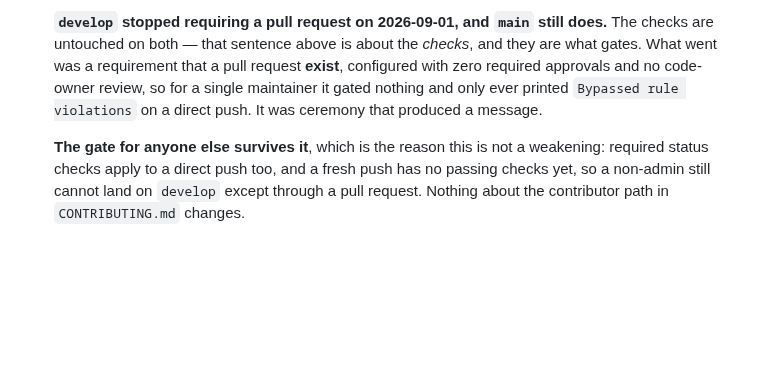
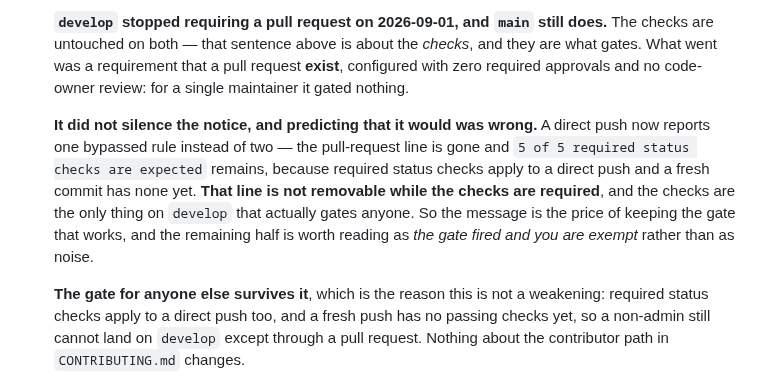
Before and after one commit to skyrowlabs/sky-boss, a Markdown page: CLAUDE.md, the part around the change. Drawn GitHub-style; blank space fills up the shorter version.

Commit message:
docs: the notice halved rather than went, and the doc said otherwise
Predicted that removing the pull-request requirement would leave a direct
push violating nothing. It does not: required status checks apply to a
direct push too, and a fresh commit has none yet, so the push still
reports `5 of 5 required status checks are expected`.

That line is not removable while the checks are required, and the checks
are the only thing on develop that gates anyone at all — so the message
is the price of the gate that works, not a leftover to chase.

Corrected here rather than left standing, under this repo's own rule that
a message is part of the behaviour: a paragraph implying the notice went
away is a false claim about what the operator will see, and they have no
reason to doubt the words.

Co-Authored-By: Claude Opus 5 (1M context) <noreply@anthropic.com>
Claude-Session: https://claude.ai/code/session_018gSjfT3LNaHP7HUQTeBw7L

```diff
--- a/CLAUDE.md
+++ b/CLAUDE.md
@@ -698,8 +698,15 @@ does: an audience that is not the author.
   **`develop` stopped requiring a pull request on 2026-09-01, and `main` still does.** The checks
   are untouched on both — that sentence above is about the *checks*, and they are what gates. What
   went was a requirement that a pull request **exist**, configured with zero required approvals and
-  no code-owner review, so for a single maintainer it gated nothing and only ever printed
-  `Bypassed rule violations` on a direct push. It was ceremony that produced a message.
+  no code-owner review: for a single maintainer it gated nothing.
+
+  **It did not silence the notice, and predicting that it would was wrong.** A direct push now
+  reports one bypassed rule instead of two — the pull-request line is gone and
+  `5 of 5 required status checks are expected` remains, because required status checks apply to a
+  direct push and a fresh commit has none yet. **That line is not removable while the checks are
+  required**, and the checks are the only thing on `develop` that actually gates anyone. So the
+  message is the price of keeping the gate that works, and the remaining half is worth reading as
+  *the gate fired and you are exempt* rather than as noise.
 
   **The gate for anyone else survives it**, which is the reason this is not a weakening: required
   status checks apply to a direct push too, and a fresh push has no passing checks yet, so a
```
